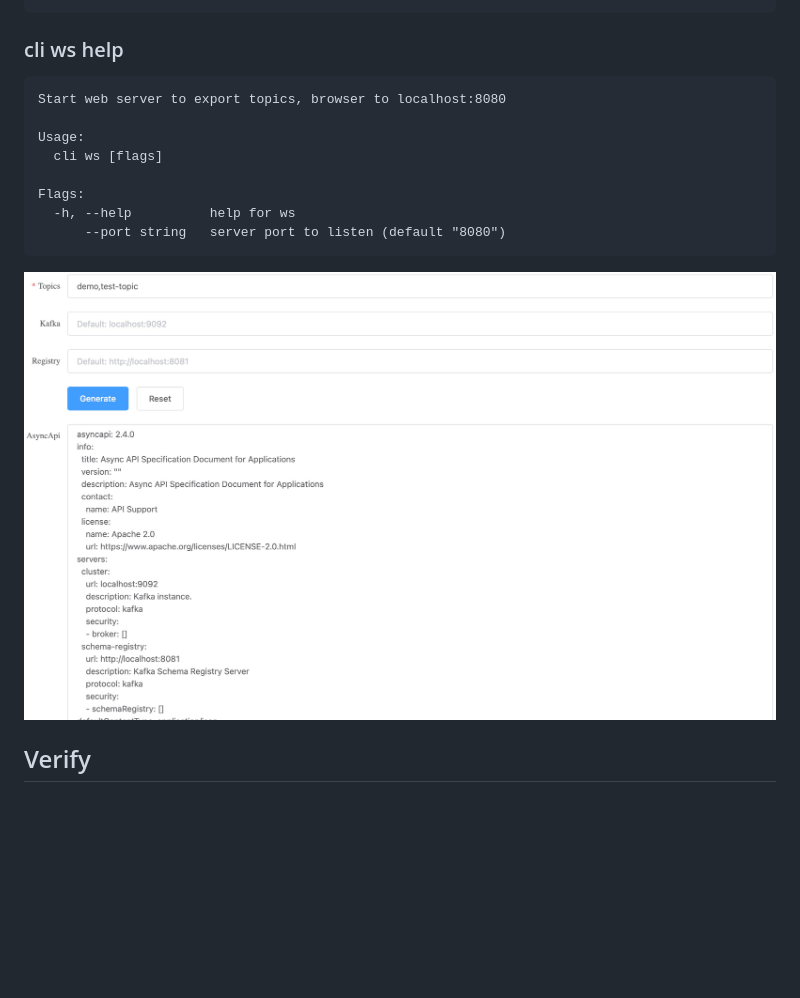
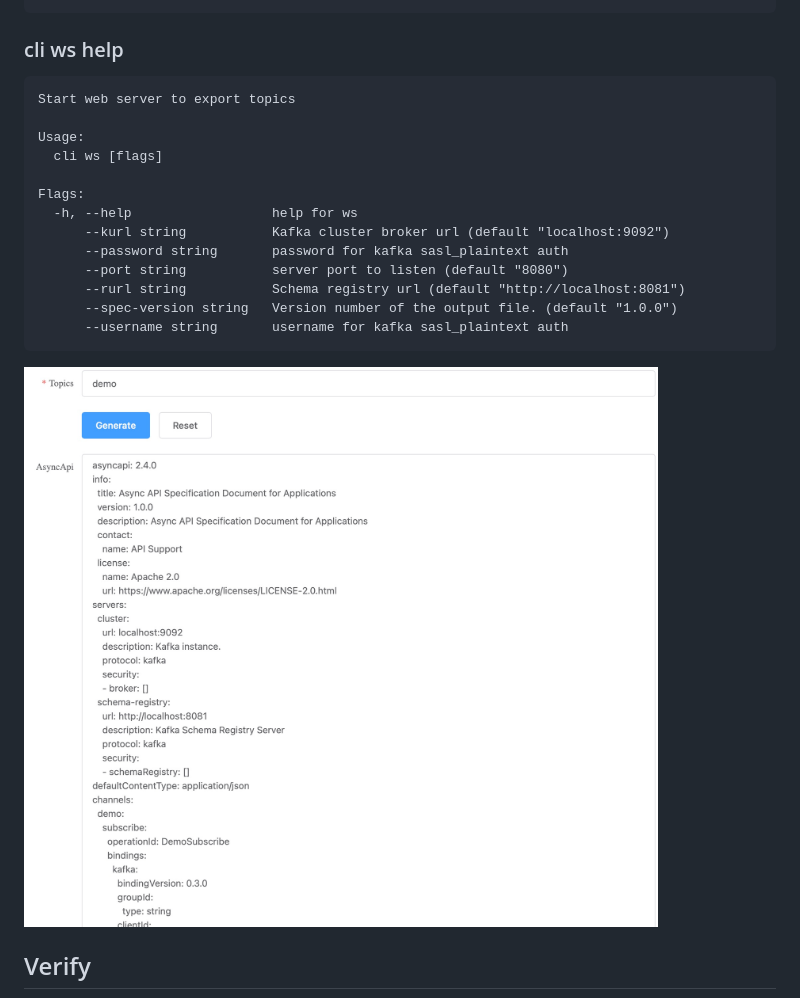
Before and after one commit to jean0313/k2a, a Markdown page: README.md, the part around the change. Drawn GitHub-style; pictures changed too: docs/ws.jpg; blank space fills up the shorter version.

Commit message:
doc: update

````diff
--- a/README.md
+++ b/README.md
@@ -173,14 +173,19 @@ cli k2a --topics test-topic
 
 ### cli ws help
 ```
-Start web server to export topics, browser to localhost:8080
+Start web server to export topics
 
 Usage:
   cli ws [flags]
 
 Flags:
-  -h, --help          help for ws
-      --port string   server port to listen (default "8080")
+  -h, --help                  help for ws
+      --kurl string           Kafka cluster broker url (default "localhost:9092")
+      --password string       password for kafka sasl_plaintext auth
+      --port string           server port to listen (default "8080")
+      --rurl string           Schema registry url (default "http://localhost:8081")
+      --spec-version string   Version number of the output file. (default "1.0.0")
+      --username string       username for kafka sasl_plaintext auth
 ```
 
 ![ws](docs/ws.jpg)
````
Also changed, not shown: 2 other files.
